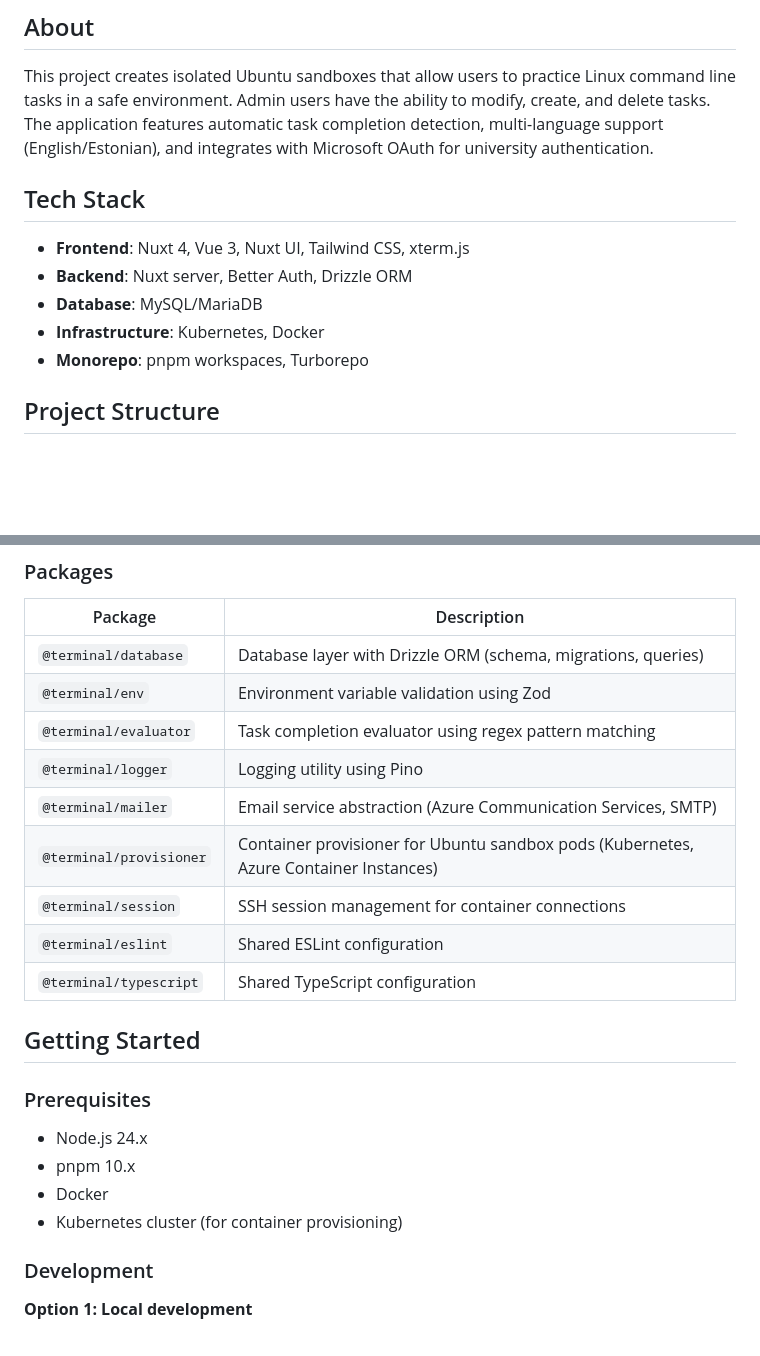
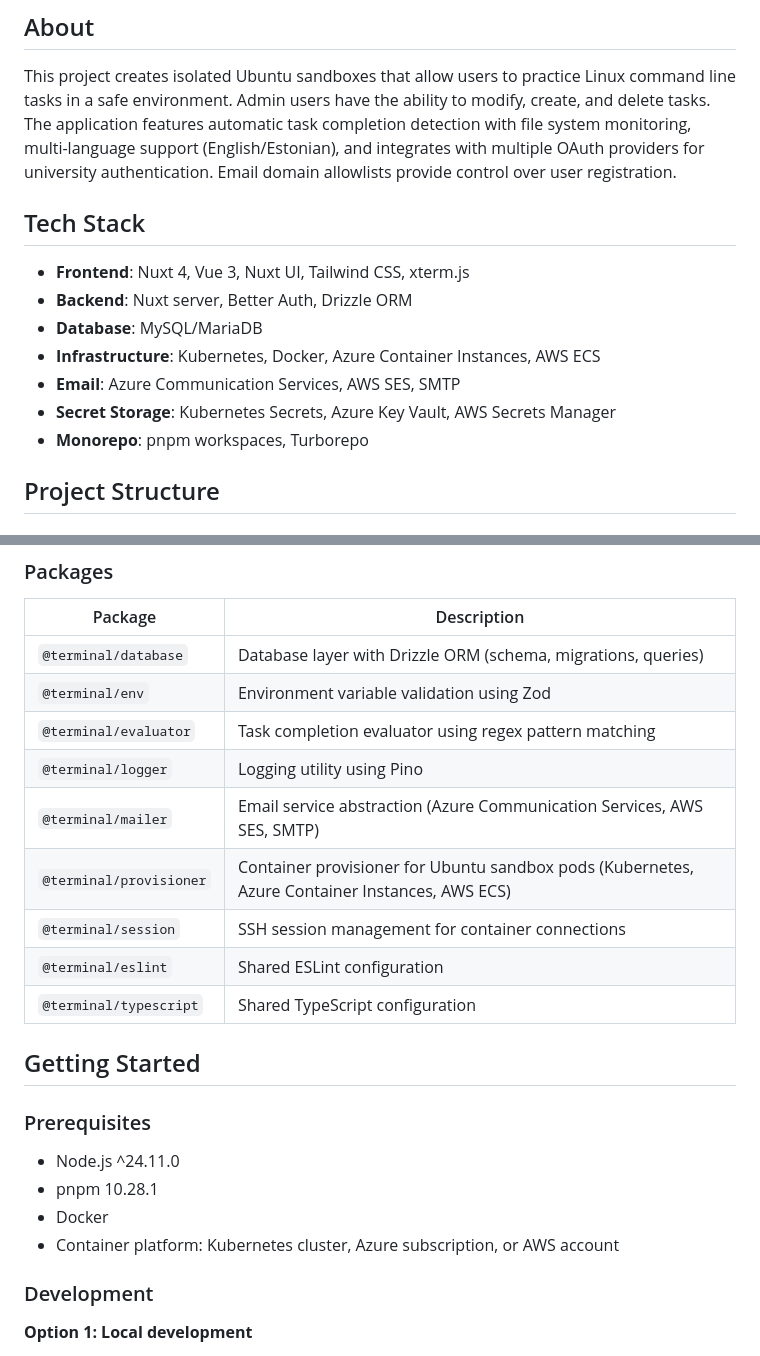
Before and after one commit to eistre/terminal, a Markdown page: README.md, 2 parts joined by grey strips. Rendered like a GitHub page; blank space fills up the shorter version.

Commit message:
docs: update README to reflect changes in infrastructure and prerequisites (#31)

```diff
--- a/README.md
+++ b/README.md
@@ -15,15 +15,17 @@ This project is a continuation of two Bachelor's thesis projects:
 
 This project creates isolated Ubuntu sandboxes that allow users to practice Linux command line tasks in a safe
 environment. Admin users have the ability to modify, create, and delete tasks. The application features automatic
-task completion detection, multi-language support (English/Estonian), and integrates with Microsoft OAuth for
-university authentication.
+task completion detection with file system monitoring, multi-language support (English/Estonian), and integrates with
+multiple OAuth providers for university authentication. Email domain allowlists provide control over user registration.
 
 ## Tech Stack
 
 - **Frontend**: Nuxt 4, Vue 3, Nuxt UI, Tailwind CSS, xterm.js
 - **Backend**: Nuxt server, Better Auth, Drizzle ORM
 - **Database**: MySQL/MariaDB
-- **Infrastructure**: Kubernetes, Docker
+- **Infrastructure**: Kubernetes, Docker, Azure Container Instances, AWS ECS
+- **Email**: Azure Communication Services, AWS SES, SMTP
+- **Secret Storage**: Kubernetes Secrets, Azure Key Vault, AWS Secrets Manager
 - **Monorepo**: pnpm workspaces, Turborepo
 
 ## Project Structure
@@ -44,8 +46,8 @@ university authentication.
 | `@terminal/env` | Environment variable validation using Zod |
 | `@terminal/evaluator` | Task completion evaluator using regex pattern matching |
 | `@terminal/logger` | Logging utility using Pino |
-| `@terminal/mailer` | Email service abstraction (Azure Communication Services, SMTP) |
-| `@terminal/provisioner` | Container provisioner for Ubuntu sandbox pods (Kubernetes, Azure Container Instances) |
+| `@terminal/mailer` | Email service abstraction (Azure Communication Services, AWS SES, SMTP) |
+| `@terminal/provisioner` | Container provisioner for Ubuntu sandbox pods (Kubernetes, Azure Container Instances, AWS ECS) |
 | `@terminal/session` | SSH session management for container connections |
 | `@terminal/eslint` | Shared ESLint configuration |
 | `@terminal/typescript` | Shared TypeScript configuration |
@@ -54,10 +56,10 @@ university authentication.
 
 ### Prerequisites
 
-- Node.js 24.x
-- pnpm 10.x
+- Node.js ^24.11.0
+- pnpm 10.28.1
 - Docker
-- Kubernetes cluster (for container provisioning)
+- Container platform: Kubernetes cluster, Azure subscription, or AWS account
 
 ### Development
 
```
